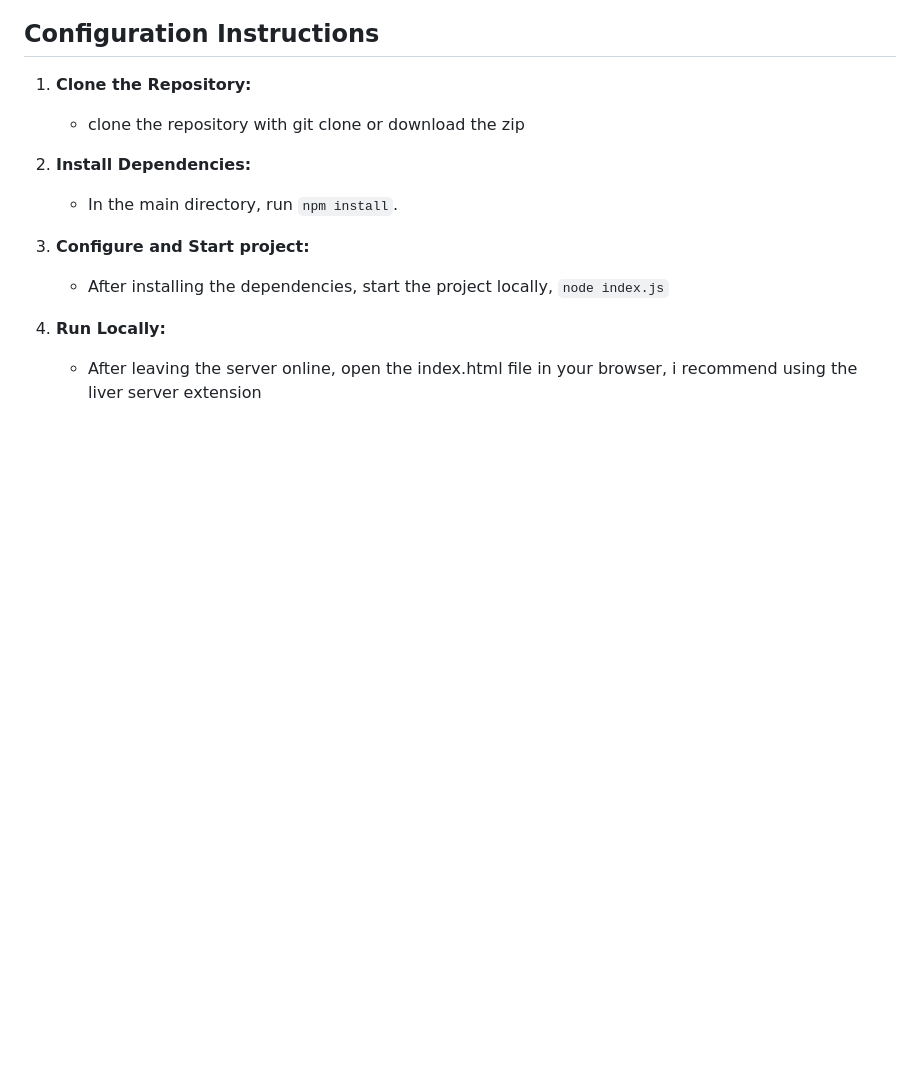
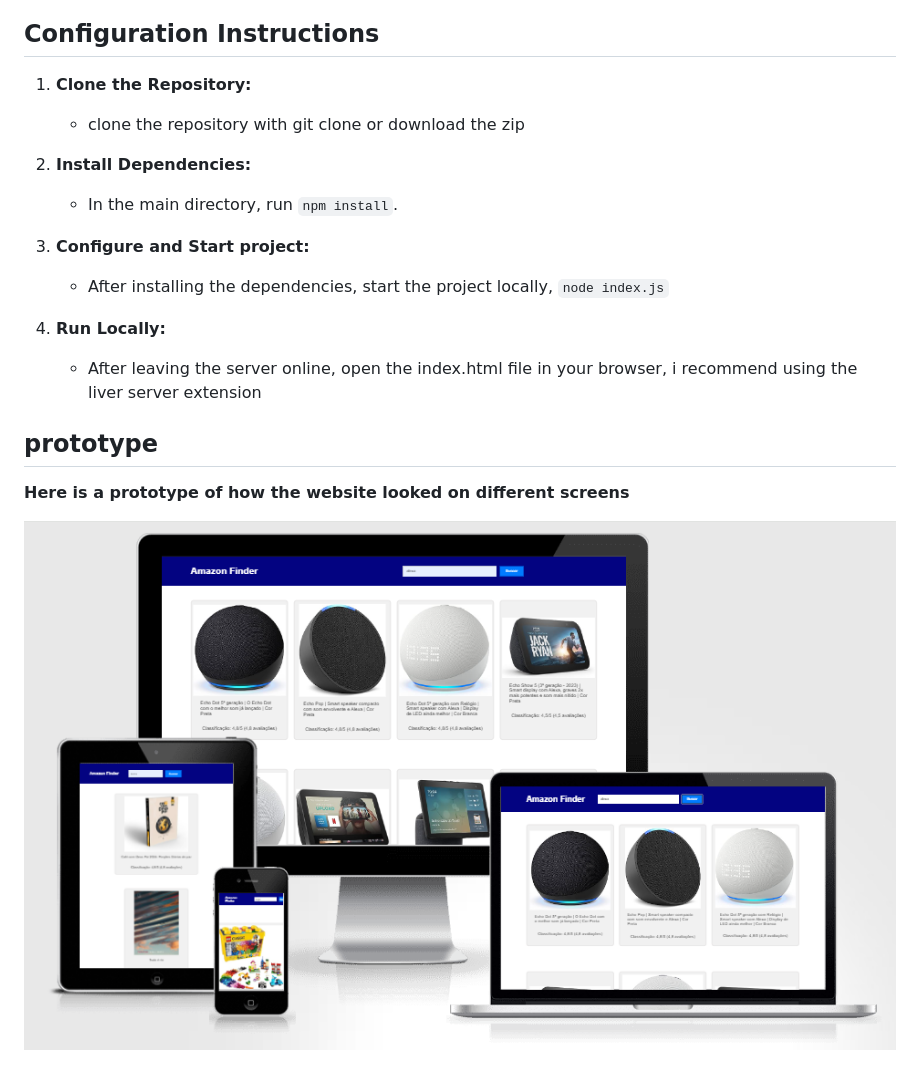
Before and after one commit to iagoPinheiro1401/finder_amazon, a Markdown page: README.MD, the part around the change. Drawn GitHub-style; pictures changed too: public/prototipo.png (added); blank space fills up the shorter version.

```diff
--- a/README.MD
+++ b/README.MD
@@ -23,3 +23,9 @@ You need to have Node.js and npm (Node.js package manager) installed on your mac
 
 4. **Run Locally:**
    - After leaving the server online, open the index.html file in your browser, i recommend using the liver server extension
+
+## prototype
+
+**Here is a prototype of how the website looked on different screens**
+
+![prototipo](/public/prototipo.png)
```
